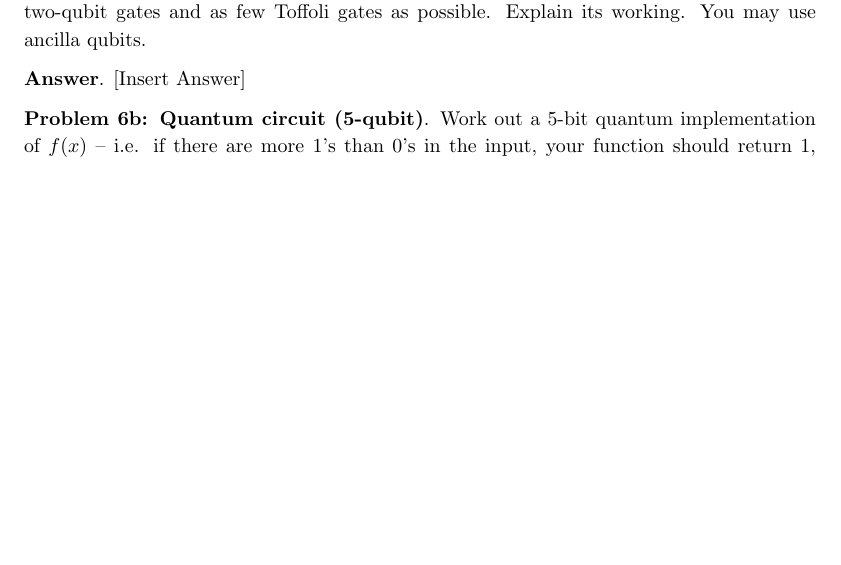
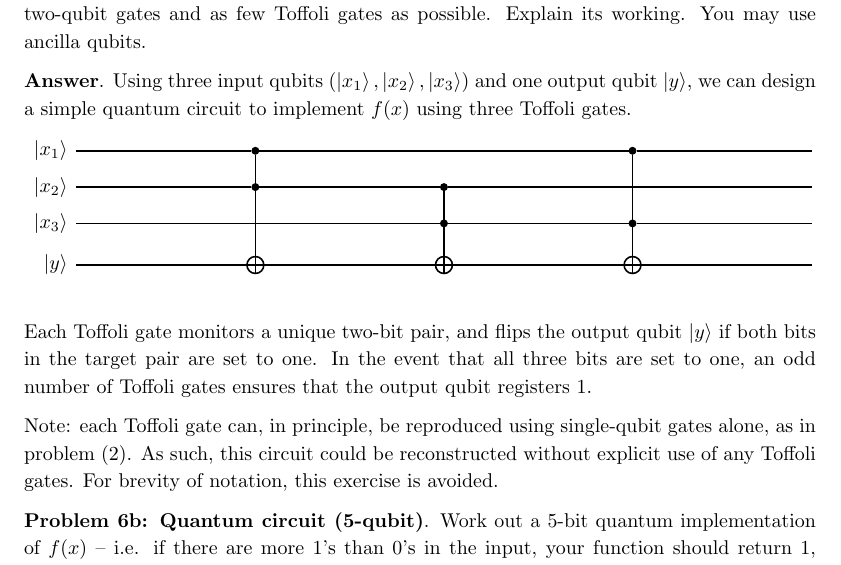
Before and after one commit to HRSAndrabi/IQC-A1, a LaTeX document (manuscript/main.tex, which reads manuscript/sections/q6a.tex): part of page 10 of 10, cut so that both start at the same text, the shorter picture padded with empty space. Compiled offline with pdfLaTeX.

Commit message:
Placeholder attempt for q6a.

```diff
--- a/manuscript/sections/q6a.tex
+++ b/manuscript/sections/q6a.tex
@@ -4,4 +4,19 @@ Explain its working.
 You may use ancilla qubits.
 
 
-\textbf{Answer}. [Insert Answer]
+\textbf{Answer}. Using three input qubits $(\ket{x_1},\ket{x_2},\ket{x_3})$ and one output qubit $\ket{y}$, we can design a simple quantum circuit to implement $f(x)$ using three Toffoli gates.
+\begin{center}
+	\begin{quantikz}[column sep=3cm]
+		\lstick{$\ket{x_1}$} & \ctrl{3} & \qw & \ctrl{3} & \qw \\
+		\lstick{$\ket{x_2}$} & \control{} & \ctrl{2} & \qw & \qw \\
+		\lstick{$\ket{x_3}$} & \qw & \control{} & \control{} & \qw \\
+		\lstick{$\ket{y}$} & \targ{} & \targ{} & \targ{} & \qw \\
+	\end{quantikz}
+\end{center}
+
+Each Toffoli gate monitors a unique two-bit pair, and flips the output qubit ${\ket{y}}$ if both bits in the target pair are set to one.
+In the event that all three bits are set to one, an odd number of Toffoli gates ensures that the output qubit registers $1$.
+
+Note: each Toffoli gate can, in principle, be reproduced using single-qubit gates alone, as in problem (2).
+As such, this circuit could be reconstructed without explicit use of any Toffoli gates.
+For brevity of notation, this exercise is avoided.
```
Also changed, not shown: manuscript/main.pdf, 3 other files.
